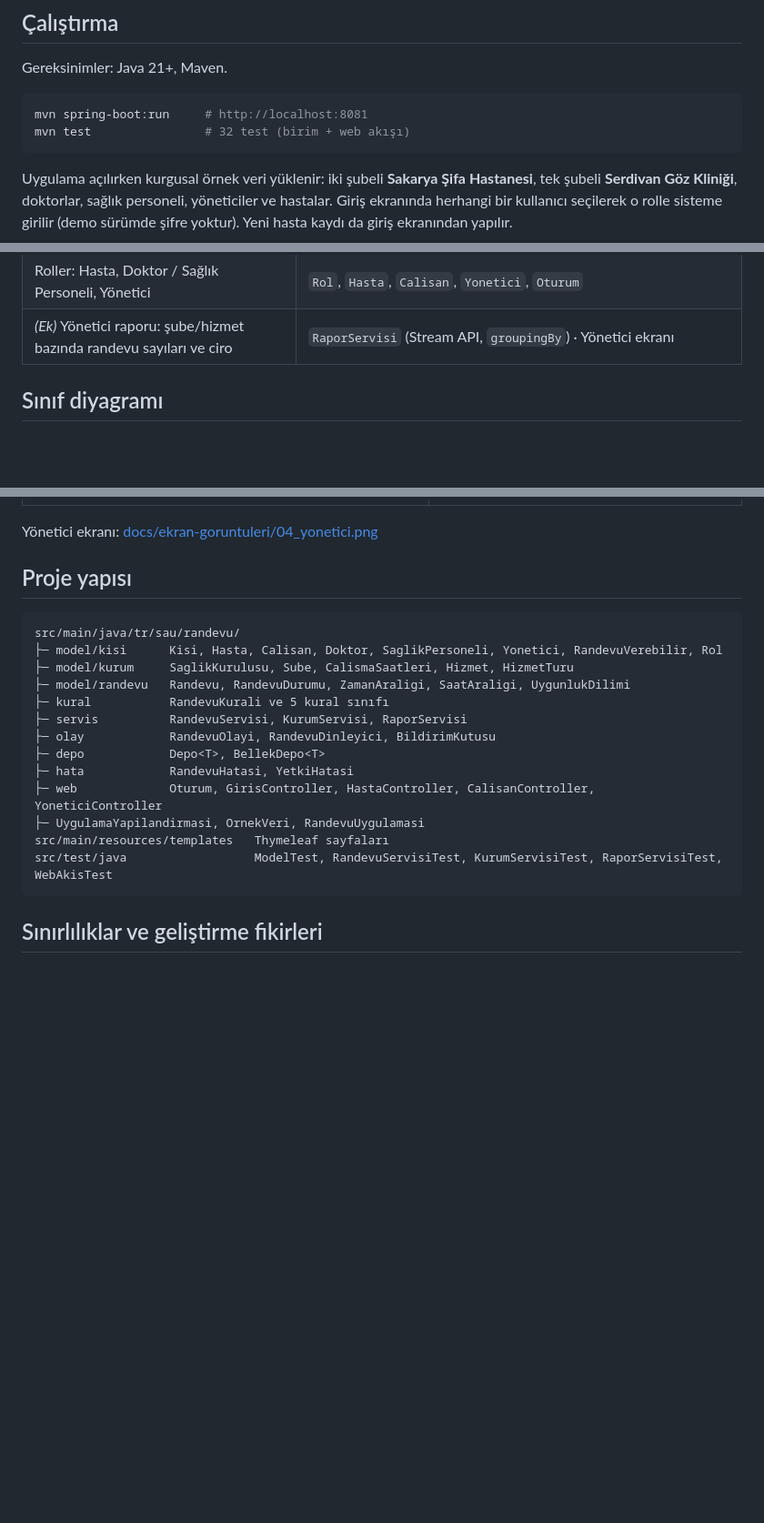
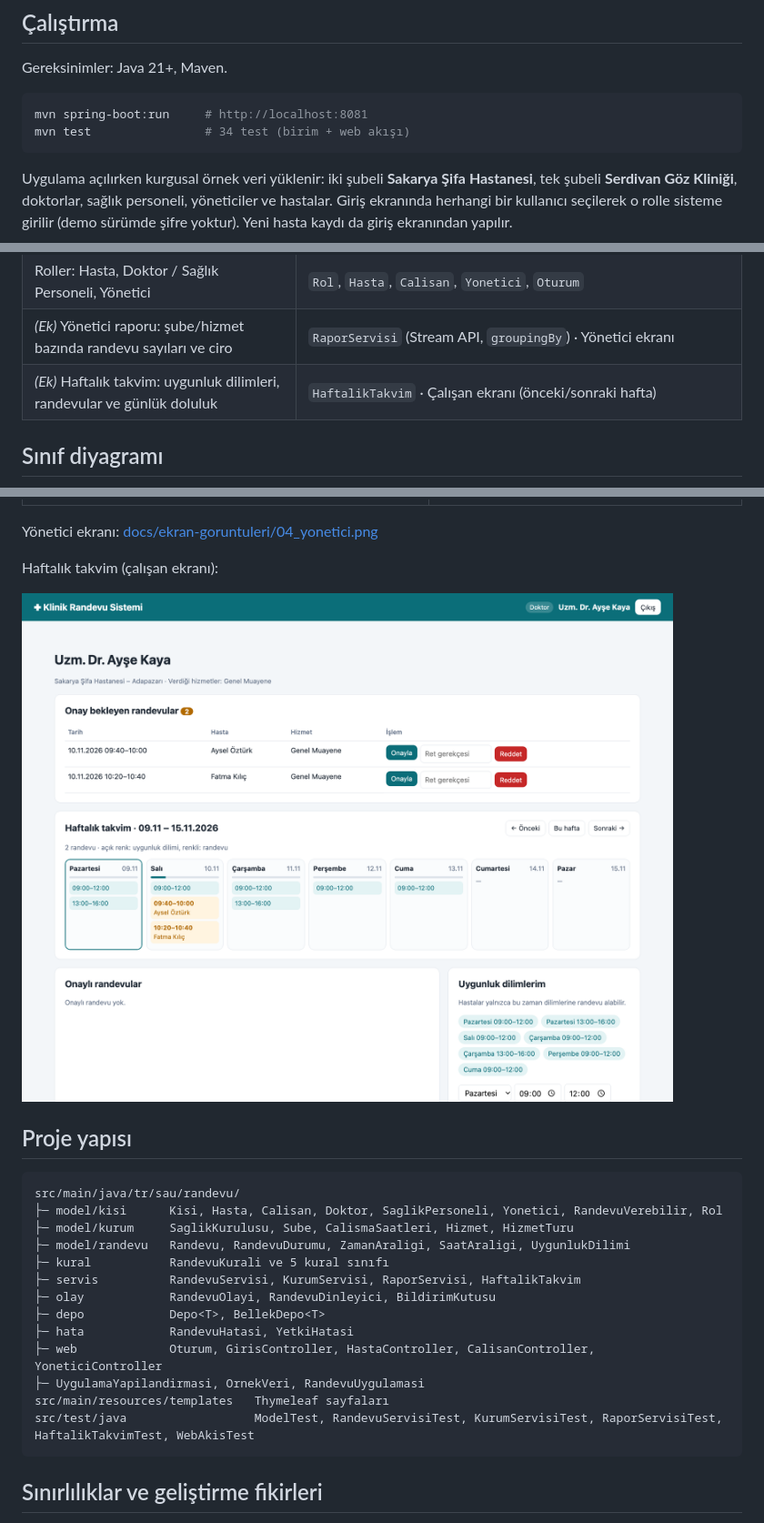
Before and after one commit to m-ogur34/klinik-randevu-sistemi, a Markdown page: README.md, 3 parts joined by grey strips. Shown at 91% size. GitHub-like rendering; pictures changed too: docs/ekran-goruntuleri/05_takvim.png (added); blank space fills up the shorter version.

````diff
--- a/README.md
+++ b/README.md
@@ -15,7 +15,7 @@ Gereksinimler: Java 21+, Maven.
 
 ```bash
 mvn spring-boot:run     # http://localhost:8081
-mvn test                # 32 test (birim + web akışı)
+mvn test                # 34 test (birim + web akışı)
 ```
 
 Uygulama açılırken kurgusal örnek veri yüklenir: iki şubeli **Sakarya Şifa Hastanesi**, tek şubeli
@@ -37,6 +37,7 @@ kullanıcı seçilerek o rolle sisteme girilir (demo sürümde şifre yoktur). Y
 | Onay mekanizması | `RandevuDurumu`, `RandevuServisi.onayla/reddet` · Çalışan ve yönetici ekranları |
 | Roller: Hasta, Doktor / Sağlık Personeli, Yönetici | `Rol`, `Hasta`, `Calisan`, `Yonetici`, `Oturum` |
 | *(Ek)* Yönetici raporu: şube/hizmet bazında randevu sayıları ve ciro | `RaporServisi` (Stream API, `groupingBy`) · Yönetici ekranı |
+| *(Ek)* Haftalık takvim: uygunluk dilimleri, randevular ve günlük doluluk | `HaftalikTakvim` · Çalışan ekranı (önceki/sonraki hafta) |
 
 ## Sınıf diyagramı
 
@@ -124,6 +125,10 @@ edilen randevunun saati yeniden alınabilir. Her durum değişikliği ilgili ki
 
 Yönetici ekranı: [docs/ekran-goruntuleri/04_yonetici.png](docs/ekran-goruntuleri/04_yonetici.png)
 
+Haftalık takvim (çalışan ekranı):
+
+![Haftalık takvim](docs/ekran-goruntuleri/05_takvim.png)
+
 ## Proje yapısı
 
 ```
@@ -132,14 +137,14 @@ src/main/java/tr/sau/randevu/
 ├─ model/kurum     SaglikKurulusu, Sube, CalismaSaatleri, Hizmet, HizmetTuru
 ├─ model/randevu   Randevu, RandevuDurumu, ZamanAraligi, SaatAraligi, UygunlukDilimi
 ├─ kural           RandevuKurali ve 5 kural sınıfı
-├─ servis          RandevuServisi, KurumServisi, RaporServisi
+├─ servis          RandevuServisi, KurumServisi, RaporServisi, HaftalikTakvim
 ├─ olay            RandevuOlayi, RandevuDinleyici, BildirimKutusu
 ├─ depo            Depo<T>, BellekDepo<T>
 ├─ hata            RandevuHatasi, YetkiHatasi
 ├─ web             Oturum, GirisController, HastaController, CalisanController, YoneticiController
 ├─ UygulamaYapilandirmasi, OrnekVeri, RandevuUygulamasi
 src/main/resources/templates   Thymeleaf sayfaları
-src/test/java                  ModelTest, RandevuServisiTest, KurumServisiTest, RaporServisiTest, WebAkisTest
+src/test/java                  ModelTest, RandevuServisiTest, KurumServisiTest, RaporServisiTest, HaftalikTakvimTest, WebAkisTest
 ```
 
 ## Sınırlılıklar ve geliştirme fikirleri
````
Also changed, not shown: 5 other files.
